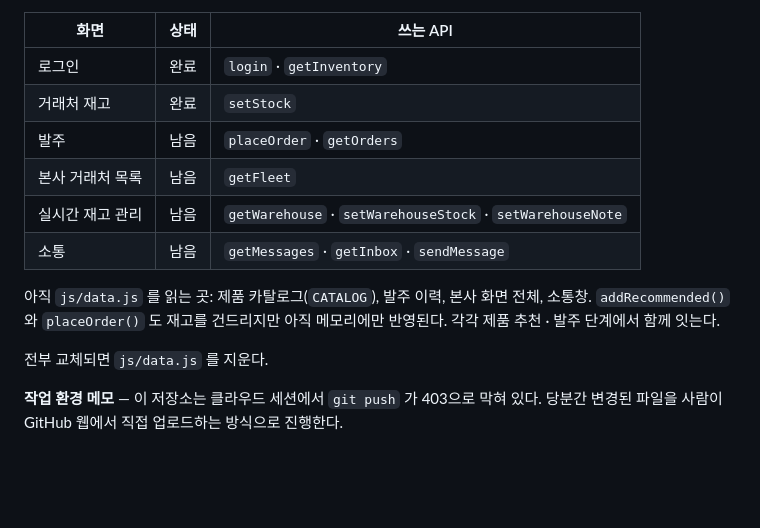
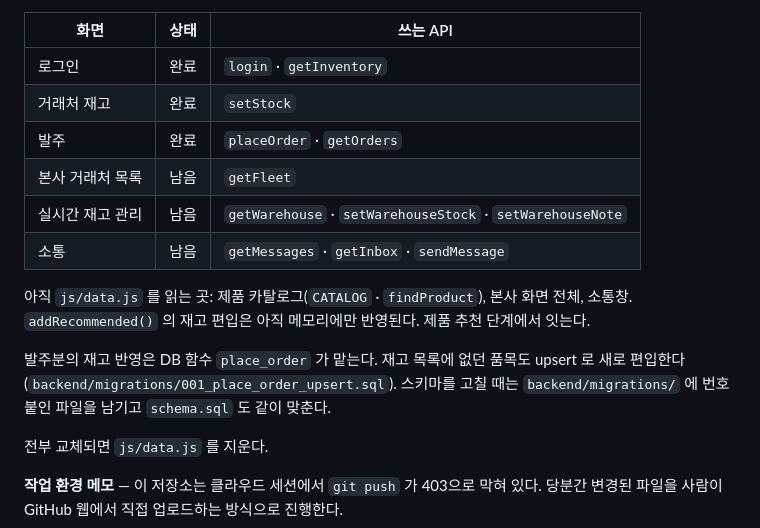
Before and after one commit to isuhong/uni-medical, a Markdown page: CLAUDE.md, the part around the change. Drawn GitHub-style; blank space fills up the shorter version.

```diff
--- a/CLAUDE.md
+++ b/CLAUDE.md
@@ -200,14 +200,17 @@ API.watchMessages(accountId, onInsert) / watchWarehouse(onChange)   ← 실시
 |---|---|---|
 | 로그인 | 완료 | `login` · `getInventory` |
 | 거래처 재고 | 완료 | `setStock` |
-| 발주 | 남음 | `placeOrder` · `getOrders` |
+| 발주 | 완료 | `placeOrder` · `getOrders` |
 | 본사 거래처 목록 | 남음 | `getFleet` |
 | 실시간 재고 관리 | 남음 | `getWarehouse` · `setWarehouseStock` · `setWarehouseNote` |
 | 소통 | 남음 | `getMessages` · `getInbox` · `sendMessage` |
 
-아직 `js/data.js` 를 읽는 곳: 제품 카탈로그(`CATALOG`), 발주 이력, 본사 화면 전체, 소통창.
-`addRecommended()` 와 `placeOrder()` 도 재고를 건드리지만 아직 메모리에만 반영된다.
-각각 제품 추천 · 발주 단계에서 함께 잇는다.
+아직 `js/data.js` 를 읽는 곳: 제품 카탈로그(`CATALOG` · `findProduct`), 본사 화면 전체, 소통창.
+`addRecommended()` 의 재고 편입은 아직 메모리에만 반영된다. 제품 추천 단계에서 잇는다.
+
+발주분의 재고 반영은 DB 함수 `place_order` 가 맡는다. 재고 목록에 없던 품목도
+upsert 로 새로 편입한다 (`backend/migrations/001_place_order_upsert.sql`).
+스키마를 고칠 때는 `backend/migrations/` 에 번호 붙인 파일을 남기고 `schema.sql` 도 같이 맞춘다.
 
 전부 교체되면 `js/data.js` 를 지운다.
 
```
